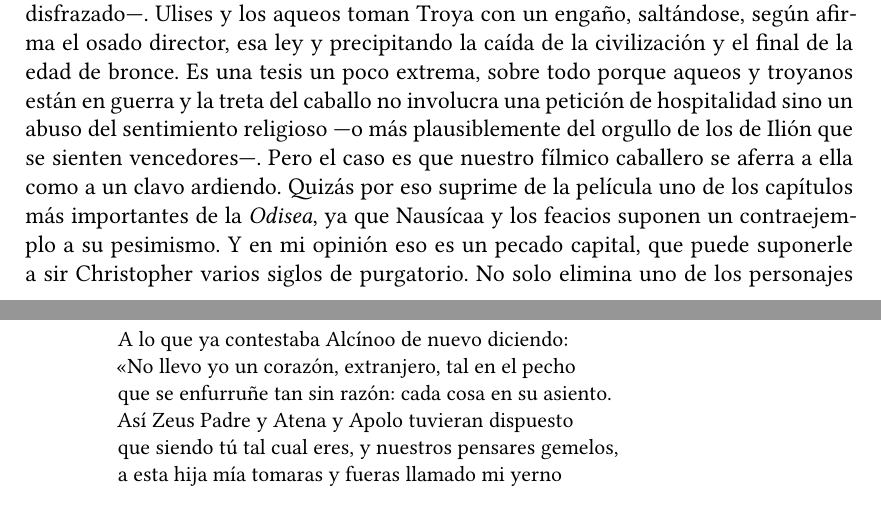
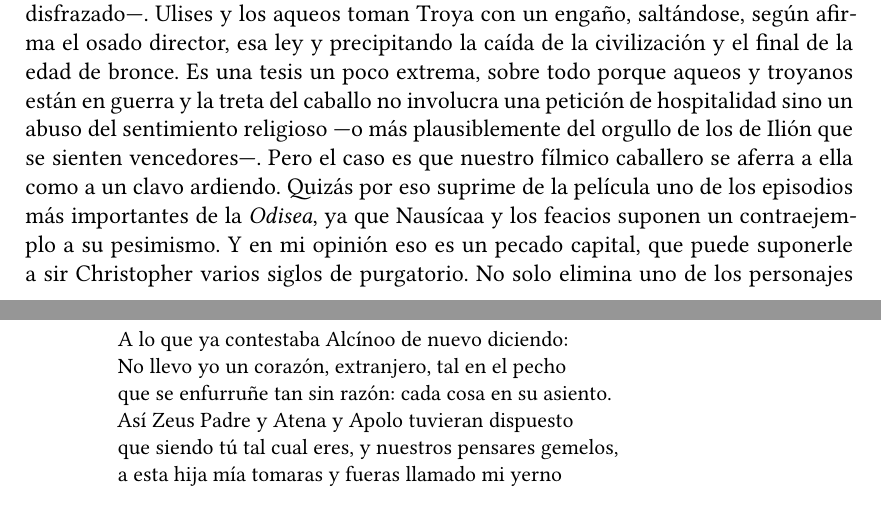
Before and after one commit to jjgomezcadenas/LeerLaOdisea, a LaTeX book (odisea_book.tex, which reads src/odisea8_esqueria.tex): two parts of pages 59 and 62 of 168, joined at a grey line, cut so that both start at the same text. Compiled offline with XeLaTeX.

Commit message:
Odisea: revisión final de Esqueria
- «episodios» en lugar de «capítulos» para las partes de la Odisea
- Comilla huérfana eliminada en el discurso partido de Alcínoo

Co-Authored-By: Claude Fable 5 <noreply@anthropic.com>

```diff
--- a/src/odisea8_esqueria.tex
+++ b/src/odisea8_esqueria.tex
@@ -51,7 +51,7 @@ Fíjate bien, compasiva lectora, perdonatodo lector. Este hombre que ha saqueado
 
 Y Nolan la elimina de su historia.
 
-¿Por qué? El tema central de la \emph{Nodisea} puede resumirse así: la ley de Zeus obliga a los hombres a la \gr{ξενία} (\emph{xenía}), esto es, a ser hospitalarios ---no por virtud, por cierto, sino por precaución, ya que el forastero al que se recibe bien podría ser un dios disfrazado---. Ulises y los aqueos toman Troya con un engaño, saltándose, según afirma el osado director, esa ley y precipitando la caída de la civilización y el final de la edad de bronce. Es una tesis un poco extrema, sobre todo porque aqueos y troyanos están en guerra y la treta del caballo no involucra una petición de hospitalidad sino un abuso del sentimiento religioso ---o más plausiblemente del orgullo de los de Ilión que se sienten vencedores---. Pero el caso es que nuestro fílmico caballero se aferra a ella como a un clavo ardiendo. Quizás por eso suprime de la película uno de los capítulos más importantes de la \emph{Odisea}, ya que Nausícaa y los feacios suponen un contraejemplo a su pesimismo. Y en mi opinión eso es un pecado capital, que puede suponerle a sir Christopher varios siglos de purgatorio. No solo elimina uno de los personajes más adorables ---quizás el más adorable, en todos los sentidos--- de la épica de Homero, sino que borra las pruebas que no le convienen a su narrativa.
+¿Por qué? El tema central de la \emph{Nodisea} puede resumirse así: la ley de Zeus obliga a los hombres a la \gr{ξενία} (\emph{xenía}), esto es, a ser hospitalarios ---no por virtud, por cierto, sino por precaución, ya que el forastero al que se recibe bien podría ser un dios disfrazado---. Ulises y los aqueos toman Troya con un engaño, saltándose, según afirma el osado director, esa ley y precipitando la caída de la civilización y el final de la edad de bronce. Es una tesis un poco extrema, sobre todo porque aqueos y troyanos están en guerra y la treta del caballo no involucra una petición de hospitalidad sino un abuso del sentimiento religioso ---o más plausiblemente del orgullo de los de Ilión que se sienten vencedores---. Pero el caso es que nuestro fílmico caballero se aferra a ella como a un clavo ardiendo. Quizás por eso suprime de la película uno de los episodios más importantes de la \emph{Odisea}, ya que Nausícaa y los feacios suponen un contraejemplo a su pesimismo. Y en mi opinión eso es un pecado capital, que puede suponerle a sir Christopher varios siglos de purgatorio. No solo elimina uno de los personajes más adorables ---quizás el más adorable, en todos los sentidos--- de la épica de Homero, sino que borra las pruebas que no le convienen a su narrativa.
 
 Después de abrazar las rodillas de la reina, Ulises se dirige al hogar, donde se sienta «sobre las cenizas, cerca del fuego».
 El viejo Equeneo le dice entonces al rey:
@@ -150,7 +150,7 @@ Y en este punto Alcínoo nos sale por peteneras. Recuerda, lectora de agudos ojo
 
 \begin{versocita}
 A lo que ya contestaba Alcínoo de nuevo diciendo:\\
-«No llevo yo un corazón, extranjero, tal en el pecho\\
+No llevo yo un corazón, extranjero, tal en el pecho\\
 que se enfurruñe tan sin razón: cada cosa en su asiento.\\
 Así Zeus Padre y Atena y Apolo tuvieran dispuesto\\
 que siendo tú tal cual eres, y nuestros pensares gemelos,\\
```
Also changed, not shown: odisea_book.pdf, src/odisea8_esqueria.tex (2 more changed lines).
